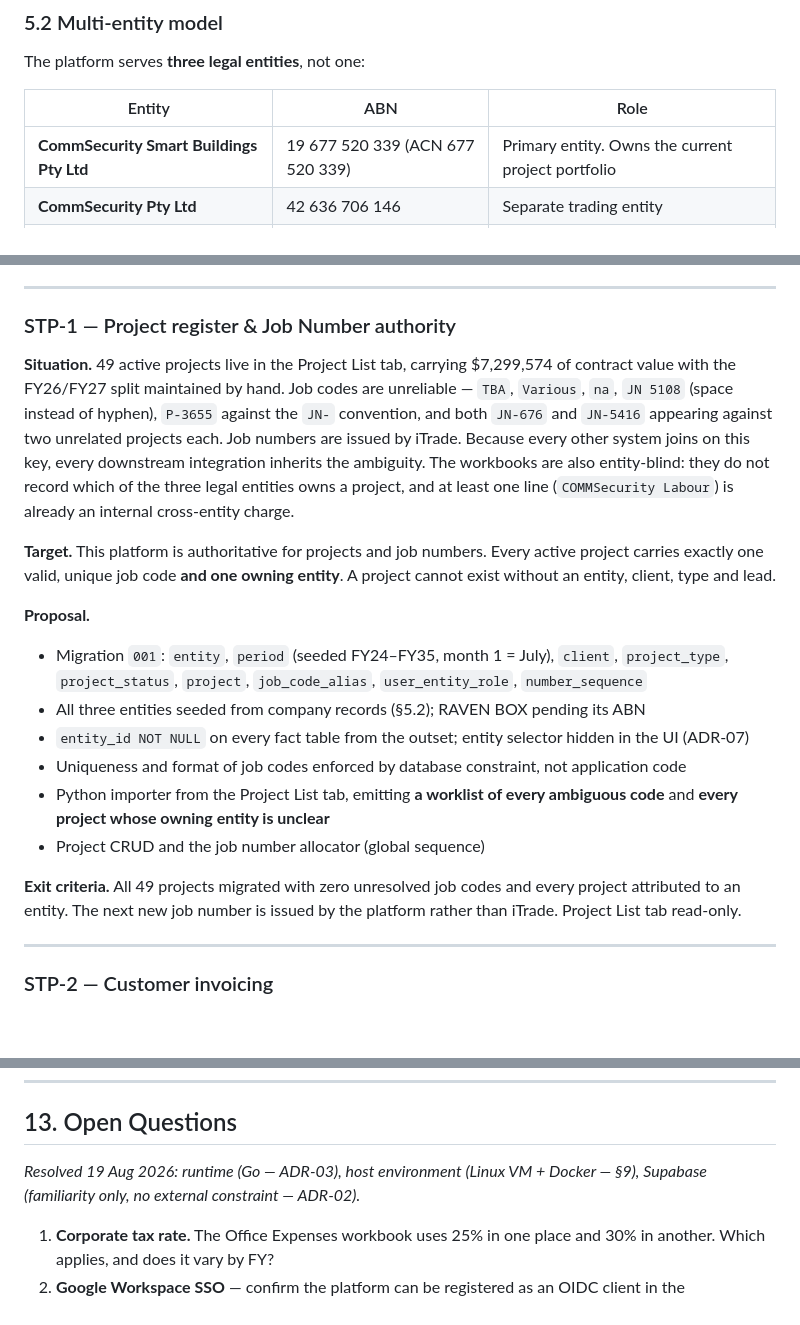
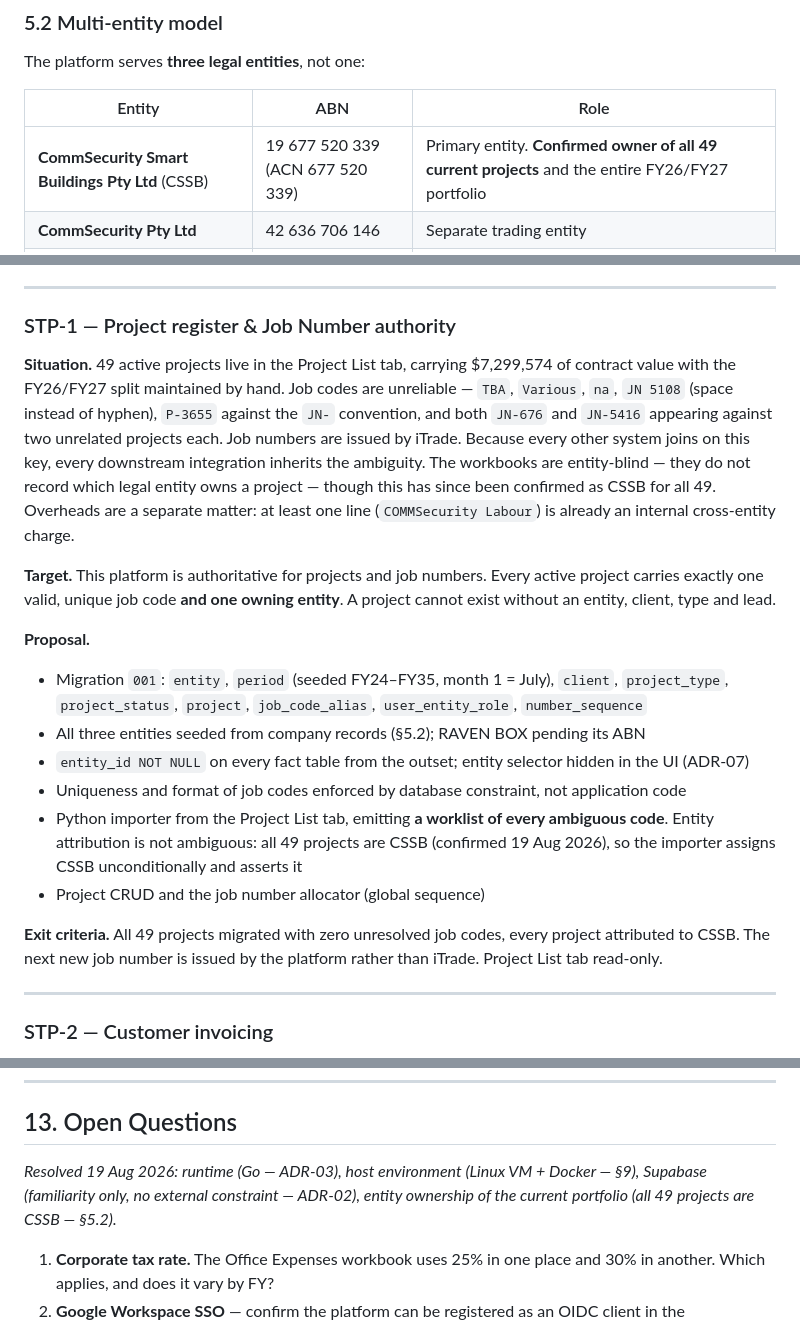
Before and after one commit to CommsecurityAU/operations, a Markdown page: CS-OP-ARCH-001-Operations-Platform-Architecture.md, 3 parts joined by grey strips. GitHub-like rendering; blank space fills up the shorter version.

Commit message:
Updated MD - Multiple Companies again

```diff
--- a/CS-OP-ARCH-001-Operations-Platform-Architecture.md
+++ b/CS-OP-ARCH-001-Operations-Platform-Architecture.md
@@ -128,7 +128,7 @@ The platform serves **three legal entities**, not one:
 
 | Entity | ABN | Role |
 |---|---|---|
-| **CommSecurity Smart Buildings Pty Ltd** | 19 677 520 339 (ACN 677 520 339) | Primary entity. Owns the current project portfolio |
+| **CommSecurity Smart Buildings Pty Ltd** (CSSB) | 19 677 520 339 (ACN 677 520 339) | Primary entity. **Confirmed owner of all 49 current projects** and the entire FY26/FY27 portfolio |
 | **CommSecurity Pty Ltd** | 42 636 706 146 | Separate trading entity |
 | **RAVEN BOX** | *TBC* | Product entity — see the caveat below |
 
@@ -537,7 +538,7 @@ Phases ship to the internal server and are used in anger before the next begins.
 
 ### STP-1 — Project register & Job Number authority
 
-**Situation.** 49 active projects live in the Project List tab, carrying $7,299,574 of contract value with the FY26/FY27 split maintained by hand. Job codes are unreliable — `TBA`, `Various`, `na`, `JN 5108` (space instead of hyphen), `P-3655` against the `JN-` convention, and both `JN-676` and `JN-5416` appearing against two unrelated projects each. Job numbers are issued by iTrade. Because every other system joins on this key, every downstream integration inherits the ambiguity. The workbooks are also entity-blind: they do not record which of the three legal entities owns a project, and at least one line (`COMMSecurity Labour`) is already an internal cross-entity charge.
+**Situation.** 49 active projects live in the Project List tab, carrying $7,299,574 of contract value with the FY26/FY27 split maintained by hand. Job codes are unreliable — `TBA`, `Various`, `na`, `JN 5108` (space instead of hyphen), `P-3655` against the `JN-` convention, and both `JN-676` and `JN-5416` appearing against two unrelated projects each. Job numbers are issued by iTrade. Because every other system joins on this key, every downstream integration inherits the ambiguity. The workbooks are entity-blind — they do not record which legal entity owns a project — though this has since been confirmed as CSSB for all 49. Overheads are a separate matter: at least one line (`COMMSecurity Labour`) is already an internal cross-entity charge.
 
 **Target.** This platform is authoritative for projects and job numbers. Every active project carries exactly one valid, unique job code **and one owning entity**. A project cannot exist without an entity, client, type and lead.
 
@@ -546,10 +547,10 @@ Phases ship to the internal server and are used in anger before the next begins.
 - All three entities seeded from company records (§5.2); RAVEN BOX pending its ABN
 - `entity_id NOT NULL` on every fact table from the outset; entity selector hidden in the UI (ADR-07)
 - Uniqueness and format of job codes enforced by database constraint, not application code
-- Python importer from the Project List tab, emitting **a worklist of every ambiguous code** and **every project whose owning entity is unclear**
+- Python importer from the Project List tab, emitting **a worklist of every ambiguous code**. Entity attribution is not ambiguous: all 49 projects are CSSB (confirmed 19 Aug 2026), so the importer assigns CSSB unconditionally and asserts it
 - Project CRUD and the job number allocator (global sequence)
 
-**Exit criteria.** All 49 projects migrated with zero unresolved job codes and every project attributed to an entity. The next new job number is issued by the platform rather than iTrade. Project List tab read-only.
+**Exit criteria.** All 49 projects migrated with zero unresolved job codes, every project attributed to CSSB. The next new job number is issued by the platform rather than iTrade. Project List tab read-only.
 
 ---
 
@@ -661,7 +662,7 @@ Task trackers, IBP system categories, commissioning checklists — the "120 Balm
 
 ## 13. Open Questions
 
-*Resolved 19 Aug 2026: runtime (Go — ADR-03), host environment (Linux VM + Docker — §9), Supabase (familiarity only, no external constraint — ADR-02).*
+*Resolved 19 Aug 2026: runtime (Go — ADR-03), host environment (Linux VM + Docker — §9), Supabase (familiarity only, no external constraint — ADR-02), entity ownership of the current portfolio (all 49 projects are CSSB — §5.2).*
 
 1. **Corporate tax rate.** The Office Expenses workbook uses 25% in one place and 30% in another. Which applies, and does it vary by FY?
 2. **Google Workspace SSO** — confirm the platform can be registered as an OIDC client in the CommSecurity tenant, and who administers that.
```
Also changed, not shown: other parts of CS-OP-ARCH-001-Operations-Platform-Architecture.md (+2 -1 lines).
